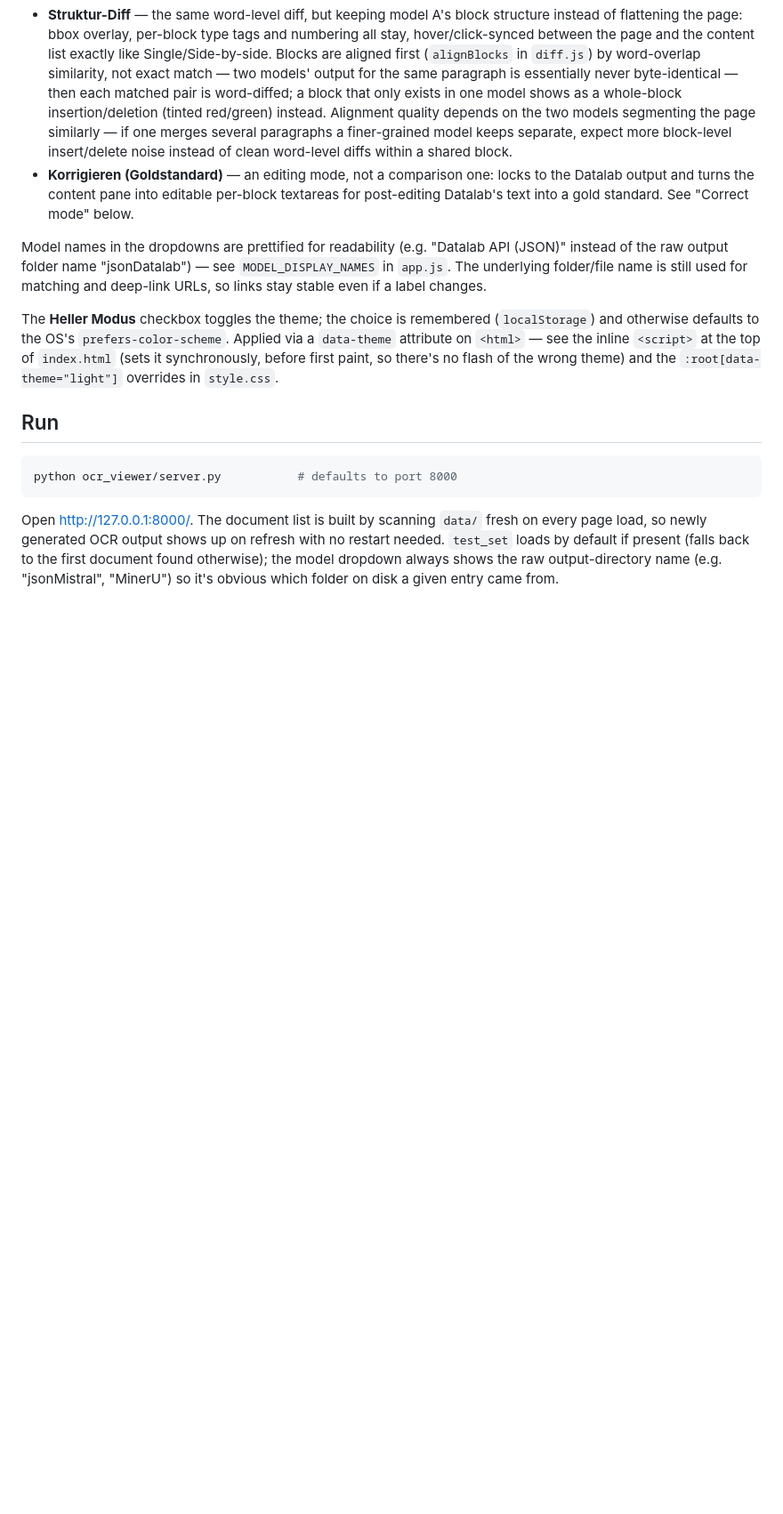
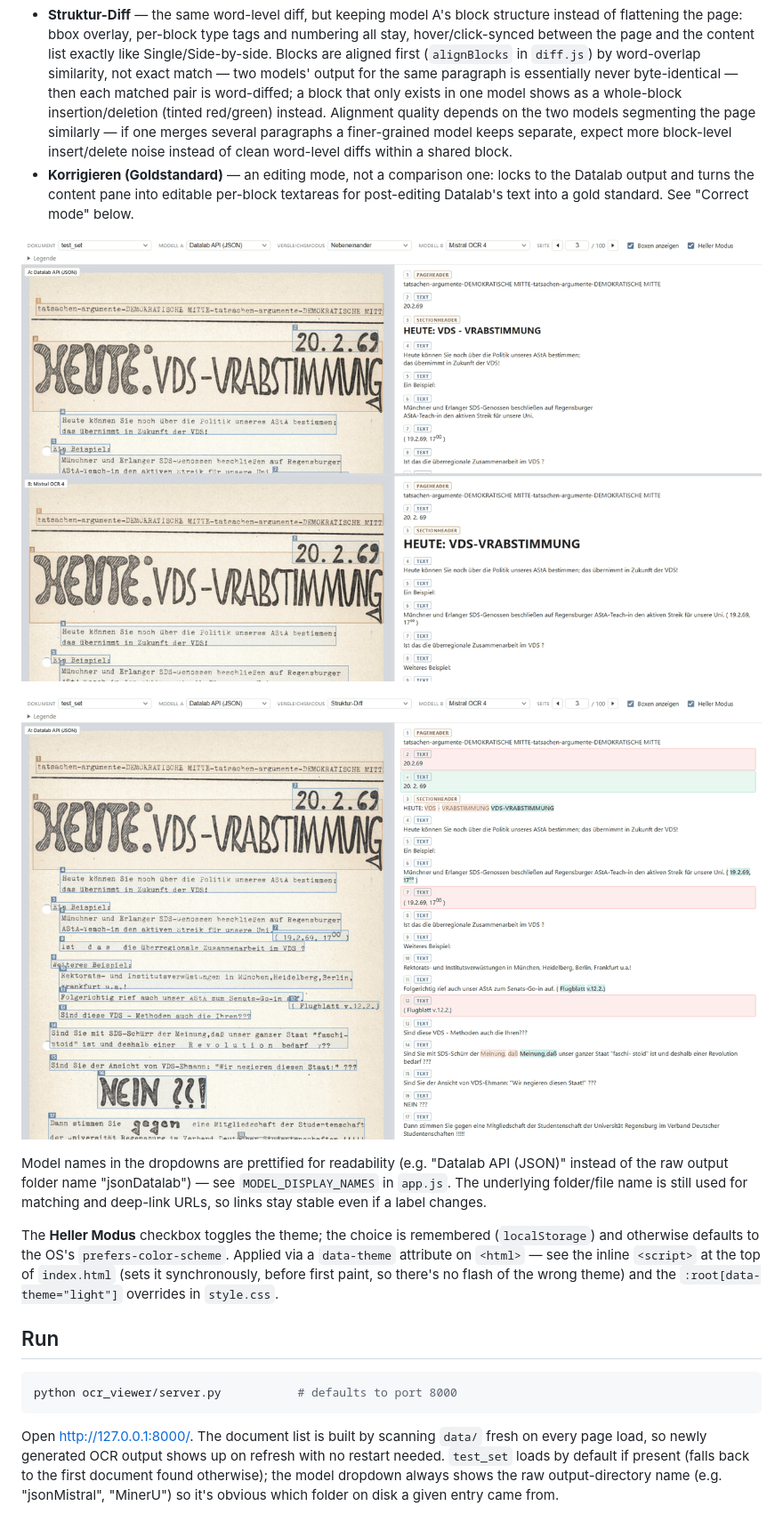
Before and after one commit to Alphazerfall/flugblatt_praxisseminarSS26, a Markdown page: ocr_viewer/README.md, the part around one of its changes. Shown at 89% size. Drawn GitHub-style; pictures changed too: ocr_viewer/screenshots/ocr-viewer-nebeneinander.png (added), ocr_viewer/screenshots/ocr-viewer-struktur-diff.png (added); blank space fills up the shorter version.

Commit message:
docs: screenshots in the READMEs of ocr_viewer and splitter

```diff
--- a/ocr_viewer/README.md
+++ b/ocr_viewer/README.md
@@ -36,6 +38,10 @@ current document's models, all sharing the same document/page navigation:
   textareas for post-editing Datalab's text into a gold standard. See "Correct
   mode" below.
 
+![Side by side: Datalab above, Mistral OCR 4 below](screenshots/ocr-viewer-nebeneinander.png)
+
+![Structure diff: Datalab against Mistral OCR 4, differences in red and green](screenshots/ocr-viewer-struktur-diff.png)
+
 Model names in the dropdowns are prettified for readability (e.g. "Datalab
 API (JSON)" instead of the raw output folder name "jsonDatalab") — see
 `MODEL_DISPLAY_NAMES` in `app.js`. The underlying folder/file name is still
```
Also changed, not shown: other parts of ocr_viewer/README.md (+4 -0 lines), flugblatt_splitter/README.md (+4 -0 lines), flugblatt_splitter/screenshots/splitter-grenzen-pruefen.png (added), flugblatt_splitter/screenshots/splitter-schneiden.png (added), ocr_viewer/screenshots/ocr-viewer-einzeln.png (added), ocr_viewer/screenshots/ocr-viewer-goldstandard.png (added), 1 other file.
